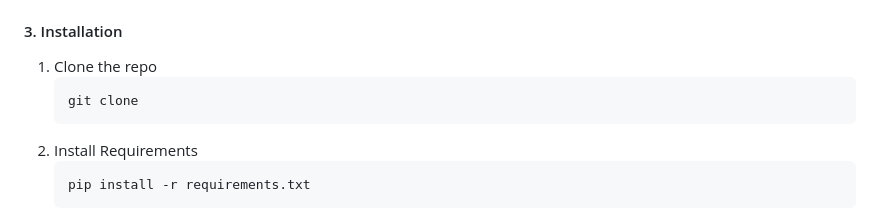
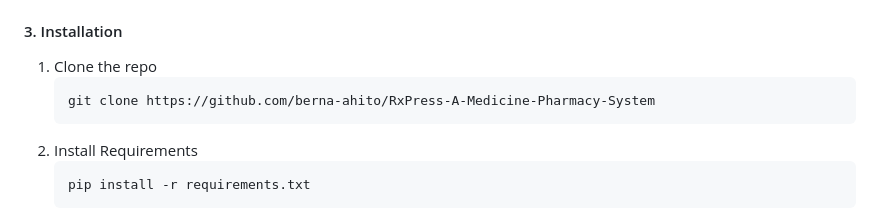
Before and after one commit to berna-ahito/RxPress-A-Medicine-Pharmacy-System, a Markdown page: README.md, the part around the change. Drawn GitHub-style.

````diff
--- a/README.md
+++ b/README.md
@@ -104,7 +104,7 @@ pip install openpyxl
 
 1. Clone the repo
    ```sh
-   git clone
+   git clone https://github.com/berna-ahito/RxPress-A-Medicine-Pharmacy-System
    ```
 2. Install Requirements
    ```sh
````
